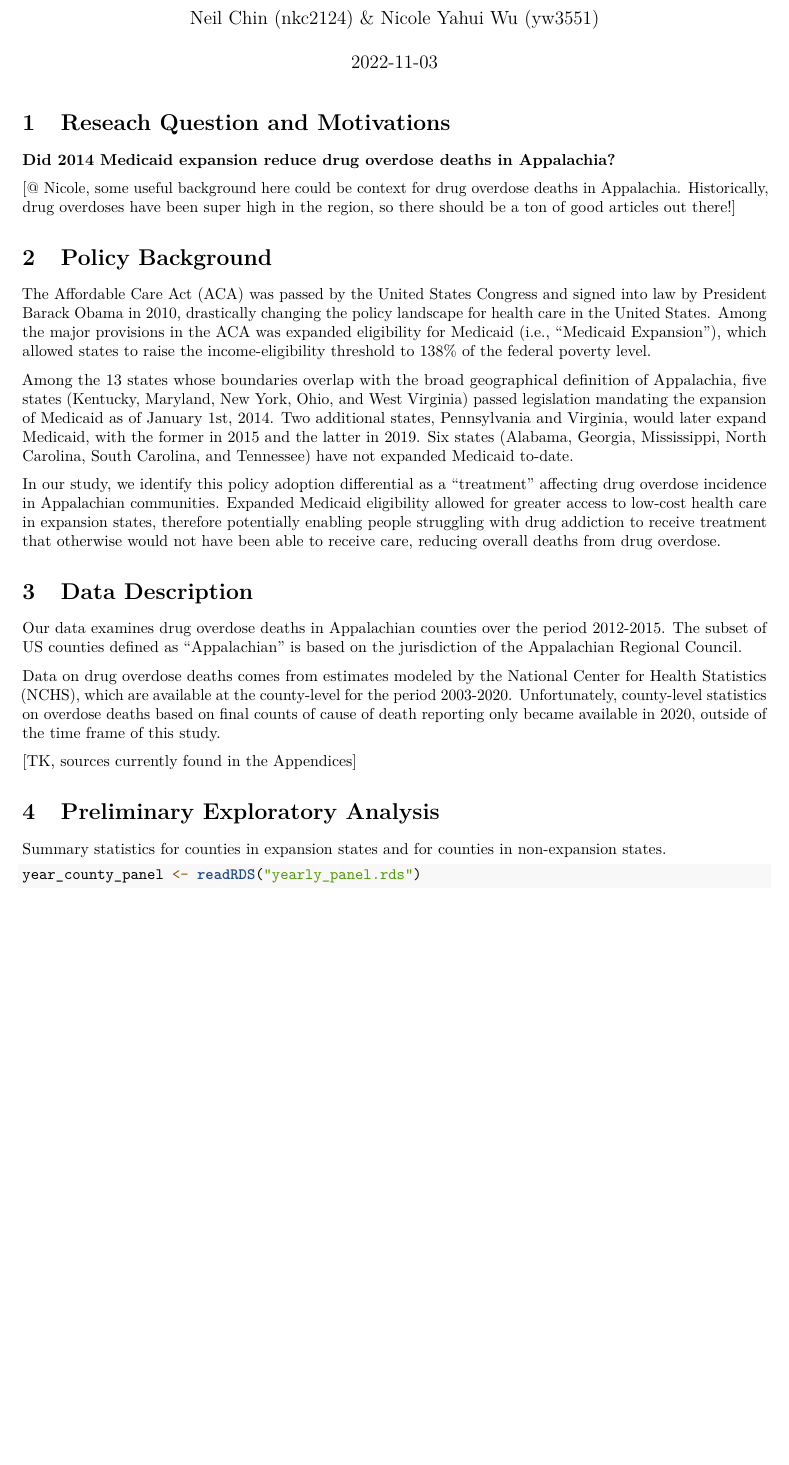
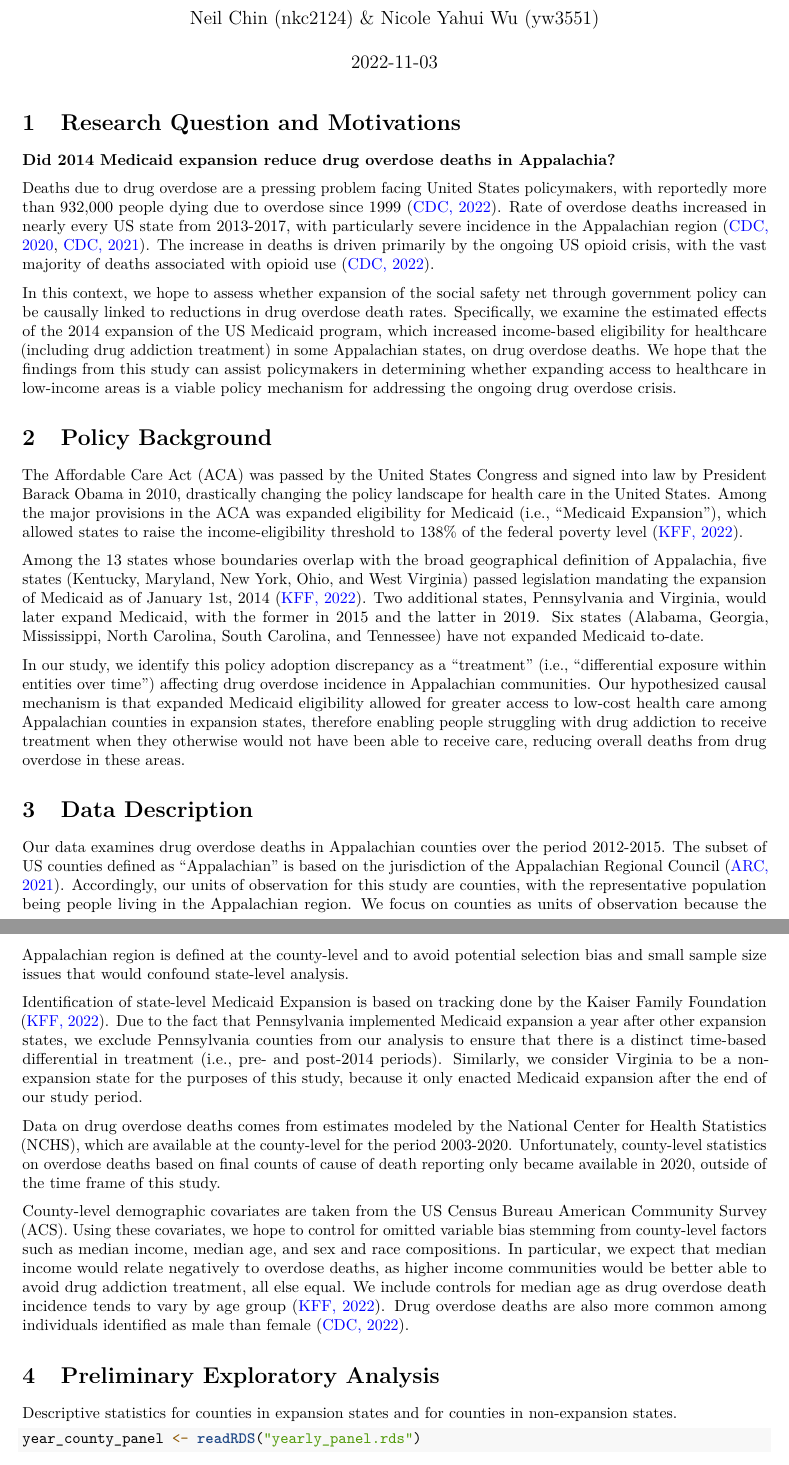
Before and after one commit to nkc98/U6614_final_project, an R Markdown document (project_proposal.Rmd): part of page 1 of 7 before the commit and two parts of pages 1 and 2 of 7 after it, the two joined at a grey line, cut so that both start at the same text, the shorter picture padded with empty space. Rendered offline with R 4.5, knitr and Pandoc, then LaTeX, with nearby package versions; some code elsewhere in the file could not run offline.

Commit message:
proposal

````diff
--- a/project_proposal.Rmd
+++ b/project_proposal.Rmd
@@ -27,31 +27,35 @@ library(readxl)
 library(lubridate)
 ```
 
-# Reseach Question and Motivations
+# Research Question and Motivations
 
 **Did 2014 Medicaid expansion reduce drug overdose deaths in Appalachia?**
 
-[@ Nicole, some useful background here could be context for drug overdose deaths in Appalachia. Historically, drug overdoses have been super high in the region, so there should be a ton of good articles out there!]
+Deaths due to drug overdose are a pressing problem facing United States policymakers, with reportedly more than 932,000 people dying due to overdose since 1999 ([CDC, 2022](https://www.cdc.gov/drugoverdose/deaths/index.html)). Rate of overdose deaths increased in nearly every US state from 2013-2017, with particularly severe incidence in the Appalachian region ([CDC, 2020](https://www.cdc.gov/drugoverdose/deaths/2013-2017-increase.html), [CDC, 2021](https://www.cdc.gov/drugoverdose/deaths/2014.html)). The increase in deaths is driven primarily by the ongoing US  opioid crisis, with the vast majority of deaths associated with opioid use ([CDC, 2022](https://www.cdc.gov/drugoverdose/deaths/index.html)).
+
+In this context, we hope to assess whether expansion of the social safety net through government policy can be causally linked to reductions in drug overdose death rates. Specifically, we examine the estimated effects of the 2014 expansion of the US Medicaid program, which increased income-based eligibility for healthcare (including drug addiction treatment) in some Appalachian states, on drug overdose deaths. We hope that the findings from this study can assist policymakers in determining whether expanding access to healthcare in low-income areas is a viable policy mechanism for addressing the ongoing drug overdose crisis.
 
 # Policy Background
 
-The Affordable Care Act (ACA) was passed by the United States Congress and signed into law by President Barack Obama in 2010, drastically changing the policy landscape for health care in the United States. Among the major provisions in the ACA was expanded eligibility for Medicaid (i.e., "Medicaid Expansion"), which allowed states to raise the income-eligibility threshold to 138% of the federal poverty level.
+The Affordable Care Act (ACA) was passed by the United States Congress and signed into law by President Barack Obama in 2010, drastically changing the policy landscape for health care in the United States. Among the major provisions in the ACA was expanded eligibility for Medicaid (i.e., "Medicaid Expansion"), which allowed states to raise the income-eligibility threshold to 138% of the federal poverty level ([KFF, 2022](https://www.kff.org/medicaid/issue-brief/status-of-state-medicaid-expansion-decisions-interactive-map/)).
 
-Among the 13 states whose boundaries overlap with the broad geographical definition of Appalachia, five states (Kentucky, Maryland, New York, Ohio, and West Virginia) passed legislation mandating the expansion of Medicaid as of January 1st, 2014. Two additional states, Pennsylvania and Virginia, would later expand Medicaid, with the former in 2015 and the latter in 2019. Six states (Alabama, Georgia, Mississippi, North Carolina, South Carolina, and Tennessee) have not expanded Medicaid to-date.
+Among the 13 states whose boundaries overlap with the broad geographical definition of Appalachia, five states (Kentucky, Maryland, New York, Ohio, and West Virginia) passed legislation mandating the expansion of Medicaid as of January 1st, 2014 ([KFF, 2022](https://www.kff.org/medicaid/issue-brief/status-of-state-medicaid-expansion-decisions-interactive-map/)). Two additional states, Pennsylvania and Virginia, would later expand Medicaid, with the former in 2015 and the latter in 2019. Six states (Alabama, Georgia, Mississippi, North Carolina, South Carolina, and Tennessee) have not expanded Medicaid to-date.
 
-In our study, we identify this policy adoption differential as a "treatment" affecting drug overdose incidence in Appalachian communities. Expanded Medicaid eligibility allowed for greater access to low-cost health care in expansion states, therefore potentially enabling people struggling with drug addiction to receive treatment that otherwise would not have been able to receive care, reducing overall deaths from drug overdose.
+In our study, we identify this policy adoption discrepancy as a "treatment" (i.e., "differential exposure within entities over time") affecting drug overdose incidence in Appalachian communities. Our hypothesized causal mechanism is that expanded Medicaid eligibility allowed for greater access to low-cost health care among Appalachian counties in expansion states, therefore enabling people struggling with drug addiction to receive treatment when they otherwise would not have been able to receive care, reducing overall deaths from drug overdose in these areas.
 
 # Data Description
 
-Our data examines drug overdose deaths in Appalachian counties over the period 2012-2015. The subset of US counties defined as "Appalachian" is based on the jurisdiction of the Appalachian Regional Council.
+Our data examines drug overdose deaths in Appalachian counties over the period 2012-2015. The subset of US counties defined as "Appalachian" is based on the jurisdiction of the Appalachian Regional Council ([ARC, 2021](https://www.arc.gov/appalachian-counties-served-by-arc/)). Accordingly, our units of observation for this study are counties, with the representative population being people living in the Appalachian region. We focus on counties as units of observation because the Appalachian region is defined at the county-level and to avoid potential selection bias and small sample size issues that would confound state-level analysis.
+
+Identification of state-level Medicaid Expansion is based on tracking done by the Kaiser Family Foundation ([KFF, 2022](https://www.kff.org/medicaid/issue-brief/status-of-state-medicaid-expansion-decisions-interactive-map/)). Due to the fact that Pennsylvania implemented Medicaid expansion a year after other expansion states, we exclude Pennsylvania counties from our analysis to ensure that there is a distinct time-based differential in treatment (i.e., pre- and post-2014 periods). Similarly, we consider Virginia to be a non-expansion state for the purposes of this study, because it only enacted Medicaid expansion after the end of our study period.
 
 Data on drug overdose deaths comes from estimates modeled by the National Center for Health Statistics (NCHS), which are available at the county-level for the period 2003-2020. Unfortunately, county-level statistics on overdose deaths based on final counts of cause of death reporting only became available in 2020, outside of the time frame of this study.
 
-[TK, sources currently found in the Appendices]
+County-level demographic covariates are taken from the US Census Bureau American Community Survey (ACS). Using these covariates, we hope to control for omitted variable bias stemming from county-level factors such as median income, median age, and sex and race compositions. In particular, we expect that median income would relate negatively to overdose deaths, as higher income communities would be better able to avoid drug addiction treatment, all else equal. We include controls for median age as drug overdose death incidence tends to vary by age group ([KFF, 2022](https://www.kff.org/other/state-indicator/opioid-overdose-deaths-by-age-group/?dataView=1&currentTimeframe=6&selectedDistributions=0-24--25-34--35-44--45-54&sortModel=%7B%22colId%22:%22Location%22,%22sort%22:%22asc%22%7D)). Drug overdose deaths are also more common among individuals identified as male than female ([CDC, 2022](https://www.cdc.gov/nchs/hus/topics/drug-overdose-deaths.htm)).
 
 # Preliminary Exploratory Analysis
 
-Summary statistics for counties in expansion states and for counties in non-expansion states.
+Descriptive statistics for counties in expansion states and for counties in non-expansion states.
 
 ```{r}
 year_county_panel <- readRDS("yearly_panel.rds")
````
Also changed, not shown: project_proposal.pdf, yearly_panel.rds, project_proposal.Rmd (11 more changed lines).
